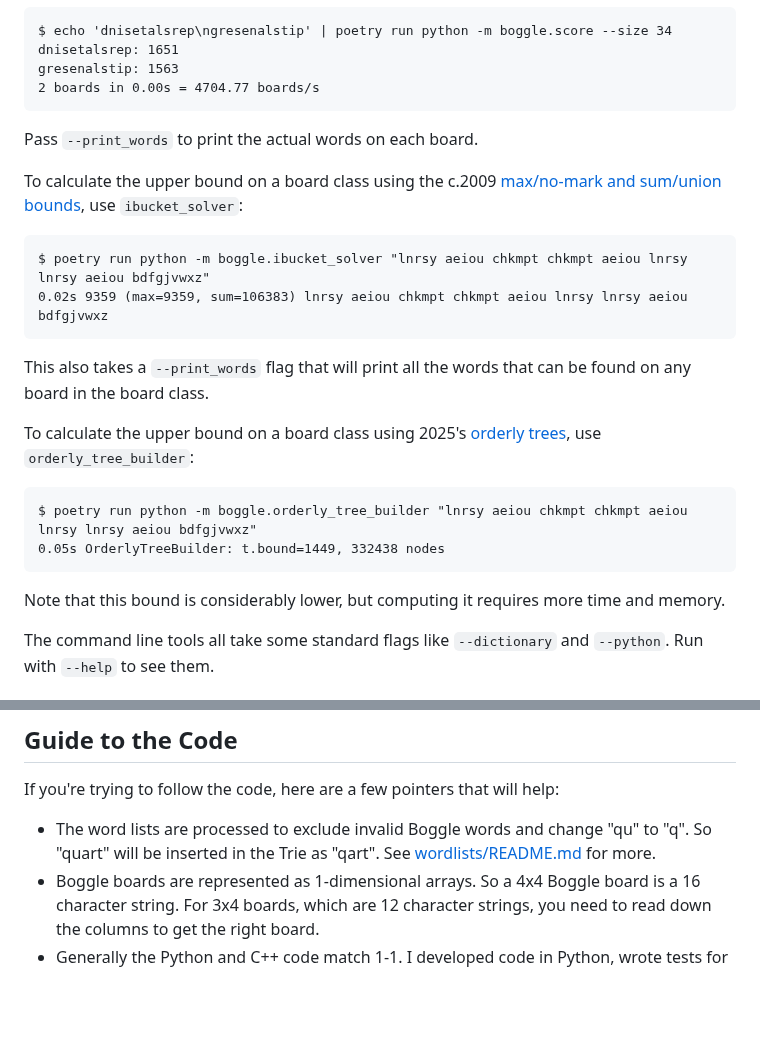
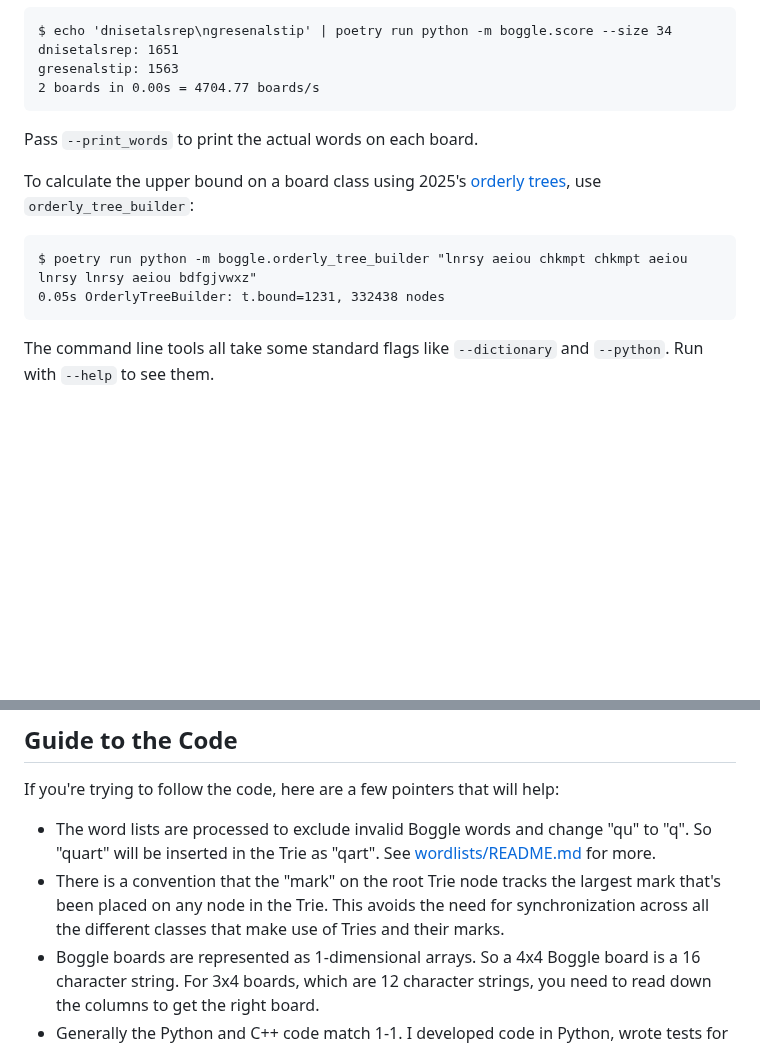
Before and after one commit to danvk/hybrid-boggle, a Markdown page: README.md, 2 parts joined by grey strips. GitHub-like rendering; blank space fills up the shorter version.

````diff
--- a/README.md
+++ b/README.md
@@ -138,23 +138,12 @@ gresenalstip: 1563
 
 Pass `--print_words` to print the actual words on each board.
 
-To calculate the upper bound on a board class using the c.2009 [max/no-mark and sum/union bounds][upper bound], use `ibucket_solver`:
-
-```
-$ poetry run python -m boggle.ibucket_solver "lnrsy aeiou chkmpt chkmpt aeiou lnrsy lnrsy aeiou bdfgjvwxz"
-0.02s 9359 (max=9359, sum=106383) lnrsy aeiou chkmpt chkmpt aeiou lnrsy lnrsy aeiou bdfgjvwxz
-```
-
-This also takes a `--print_words` flag that will print all the words that can be found on any board in the board class.
-
 To calculate the upper bound on a board class using 2025's [orderly trees], use `orderly_tree_builder`:
 
 ```
 $ poetry run python -m boggle.orderly_tree_builder "lnrsy aeiou chkmpt chkmpt aeiou lnrsy lnrsy aeiou bdfgjvwxz"
-0.05s OrderlyTreeBuilder: t.bound=1449, 332438 nodes
+0.05s OrderlyTreeBuilder: t.bound=1231, 332438 nodes
 ```
-
-Note that this bound is considerably lower, but computing it requires more time and memory.
 
 The command line tools all take some standard flags like `--dictionary` and `--python`. Run with `--help` to see them.
 
@@ -173,6 +162,7 @@ The image that was used to exhaustively search for the best 4x4 board was [danvk
 If you're trying to follow the code, here are a few pointers that will help:
 
 - The word lists are processed to exclude invalid Boggle words and change "qu" to "q". So "quart" will be inserted in the Trie as "qart". See [wordlists/README.md](wordlists/README.md) for more.
+- There is a convention that the "mark" on the root Trie node tracks the largest mark that's been placed on any node in the Trie. This avoids the need for synchronization across all the different classes that make use of Tries and their marks.
 - Boggle boards are represented as 1-dimensional arrays. So a 4x4 Boggle board is a 16 character string. For 3x4 boards, which are 12 character strings, you need to read down the columns to get the right board.
 - Generally the Python and C++ code match 1-1. I developed code in Python, wrote tests for it, and then translated it to C++ (sometimes with help from GitHub Copilot). The APIs are identical and they pass the same tests. Most CLI tools let you toggle between the C++ and Python implementations with the `--python` flag.
 - Most CLI tools require you to set the size of the Boggle board. 3x3 is the default. If you want 4x4, set `--size 44`.
````
